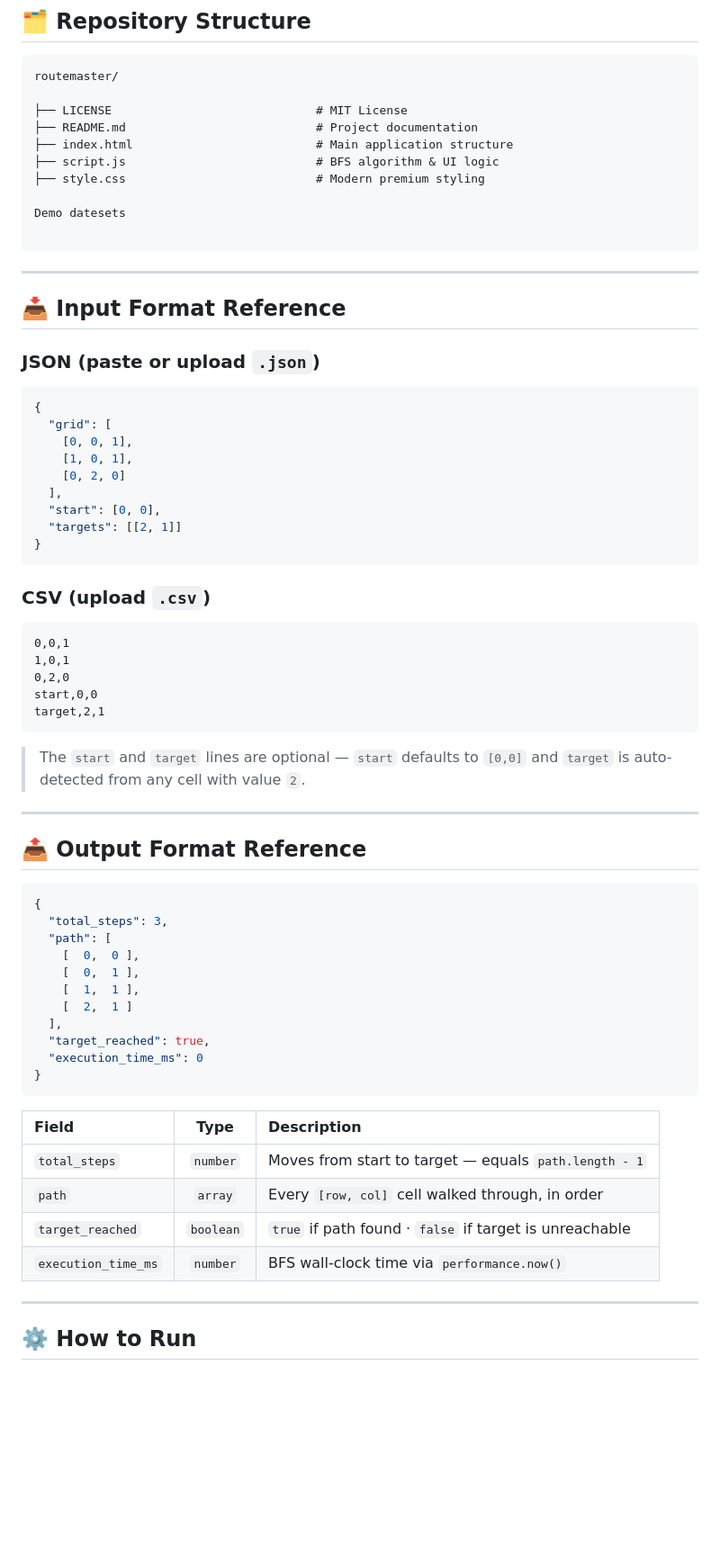
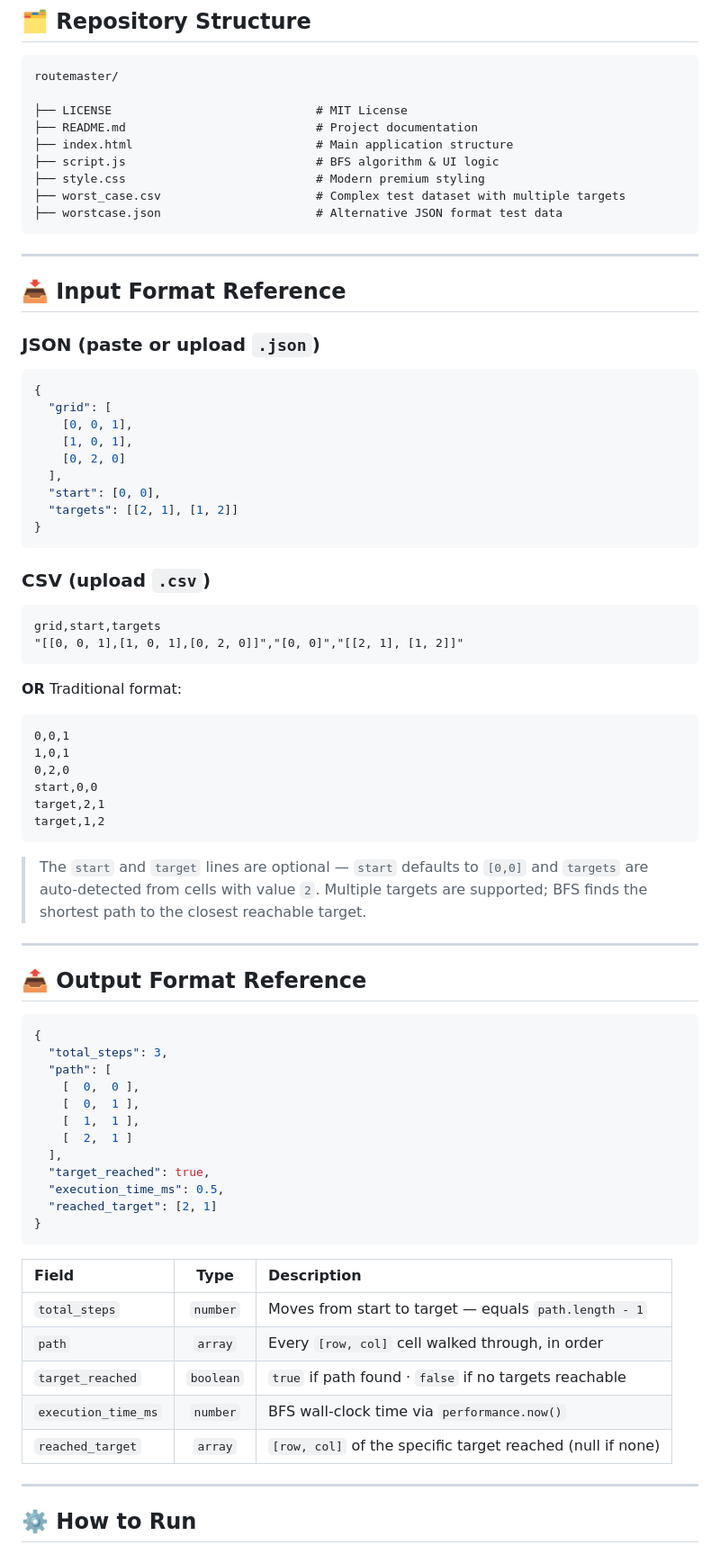
Before and after one commit to jonjicjan/RouteMaster-, a Markdown page: README.md, the part around one of its changes. Shown at 90% size. GitHub-like rendering; blank space fills up the shorter version.

Commit message:
Improve README with multiple targets support, UI enhancements, and changelog

````diff
--- a/README.md
+++ b/README.md
@@ -126,10 +140,11 @@ routemaster/
 ├── index.html                          # Main application structure
 ├── script.js                           # BFS algorithm & UI logic
 ├── style.css                           # Modern premium styling
+├── worst_case.csv                      # Complex test dataset with multiple targets
+├── worstcase.json                      # Alternative JSON format test data
+```
 
-Demo datesets
 
-```
 
 ---
 
@@ -145,11 +160,18 @@ Demo datesets
     [0, 2, 0]
   ],
   "start": [0, 0],
-  "targets": [[2, 1]]
+  "targets": [[2, 1], [1, 2]]
 }
 ```
 
 ### CSV (upload `.csv`)
+
+```
+grid,start,targets
+"[[0, 0, 1],[1, 0, 1],[0, 2, 0]]","[0, 0]","[[2, 1], [1, 2]]"
+```
+
+**OR** Traditional format:
 
 ```
 0,0,1
@@ -157,9 +179,10 @@ Demo datesets
 0,2,0
 start,0,0
 target,2,1
+target,1,2
 ```
 
-> The `start` and `target` lines are optional — `start` defaults to `[0,0]` and `target` is auto-detected from any cell with value `2`.
+> The `start` and `target` lines are optional — `start` defaults to `[0,0]` and `targets` are auto-detected from cells with value `2`. Multiple targets are supported; BFS finds the shortest path to the closest reachable target.
 
 ---
 
@@ -175,7 +198,8 @@ target,2,1
     [  2,  1 ]
   ],
   "target_reached": true,
-  "execution_time_ms": 0
+  "execution_time_ms": 0.5,
+  "reached_target": [2, 1]
 }
 ```
 
@@ -183,8 +207,9 @@ target,2,1
 | :--- | :---: | :--- |
 | `total_steps` | `number` | Moves from start to target — equals `path.length - 1` |
 | `path` | `array` | Every `[row, col]` cell walked through, in order |
-| `target_reached` | `boolean` | `true` if path found · `false` if target is unreachable |
+| `target_reached` | `boolean` | `true` if path found · `false` if no targets reachable |
 | `execution_time_ms` | `number` | BFS wall-clock time via `performance.now()` |
+| `reached_target` | `array` | `[row, col]` of the specific target reached (null if none) |
 
 ---
 
````
Also changed, not shown: other parts of README.md (+36 -5 lines).
